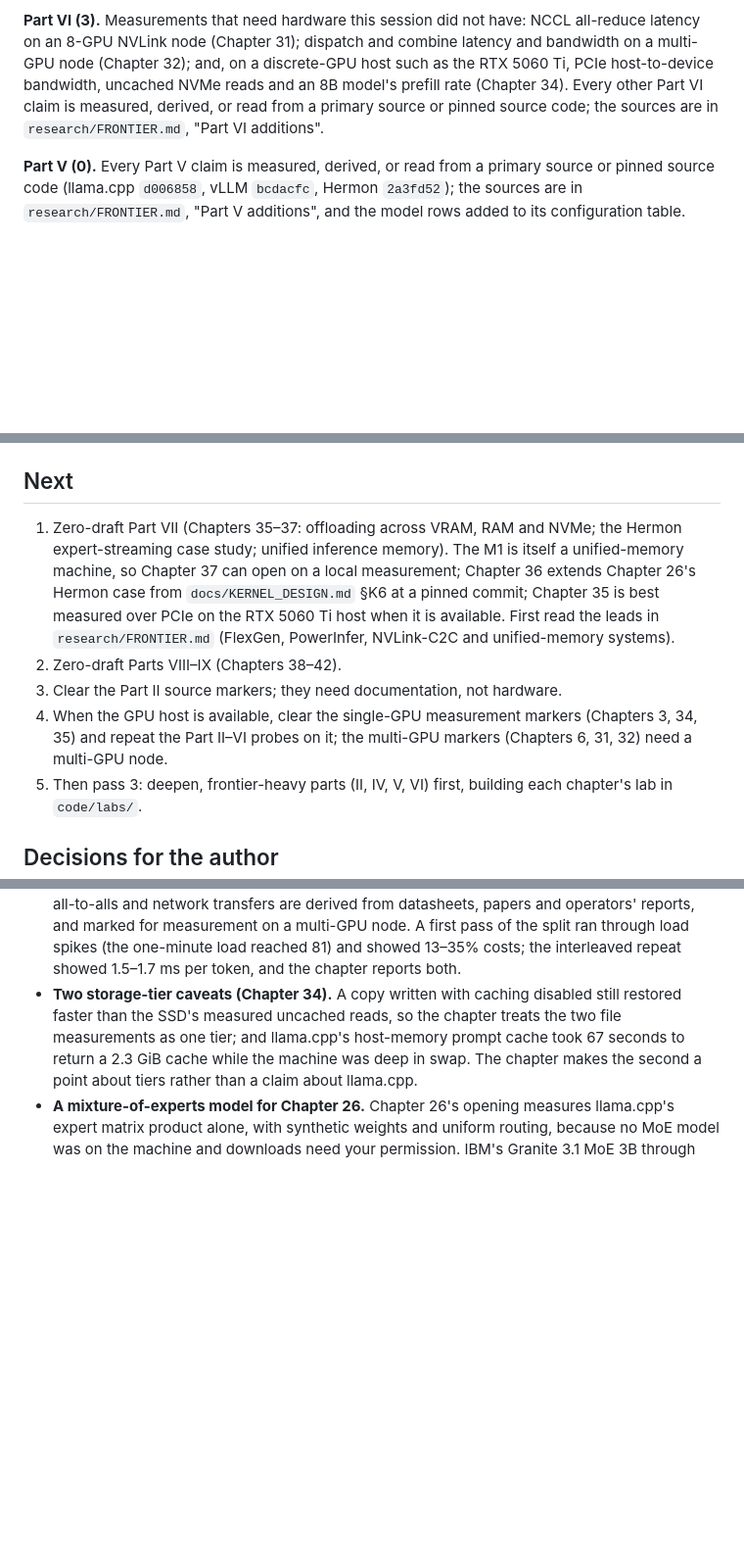
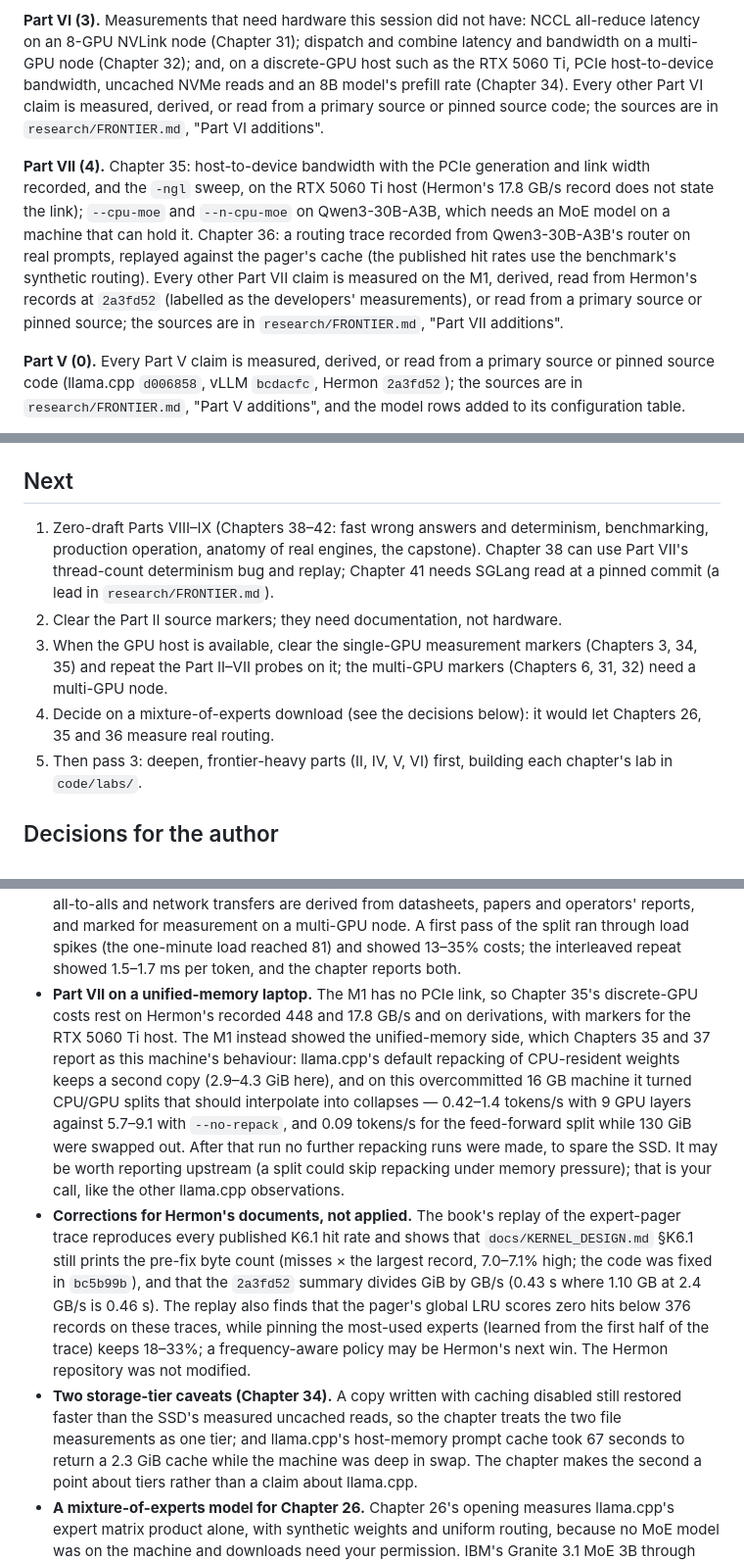
Before and after one commit to hermonai/inside-the-llm-engine, a Markdown page: docs/STATUS.md, 3 parts joined by grey strips. Shown at 98% size. Rendered like a GitHub page; blank space fills up the shorter version.

Commit message:
docs(status): record session 7 and Part VII
Parts I-VII are zero drafts (37 chapters); four Part VII markers need the
GPU host or a mixture-of-experts model. Adds the author decisions this
session raised: the llama.cpp repacking behaviour, and corrections and a
cache-policy finding for Hermon's documents, which were not modified.

Co-Authored-By: Claude Opus 5.5 <noreply@anthropic.com>

```diff
--- a/docs/STATUS.md
+++ b/docs/STATUS.md
@@ -160,6 +167,17 @@ uncached NVMe reads and an 8B model's prefill rate (Chapter 34). Every other
 Part VI claim is measured, derived, or read from a primary source or pinned
 source code; the sources are in `research/FRONTIER.md`, "Part VI additions".
 
+**Part VII (4).** Chapter 35: host-to-device bandwidth with the PCIe
+generation and link width recorded, and the `-ngl` sweep, on the RTX 5060 Ti
+host (Hermon's 17.8 GB/s record does not state the link); `--cpu-moe` and
+`--n-cpu-moe` on Qwen3-30B-A3B, which needs an MoE model on a machine that can
+hold it. Chapter 36: a routing trace recorded from Qwen3-30B-A3B's router on
+real prompts, replayed against the pager's cache (the published hit rates use
+the benchmark's synthetic routing). Every other Part VII claim is measured on
+the M1, derived, read from Hermon's records at `2a3fd52` (labelled as the
+developers' measurements), or read from a primary source or pinned source; the
+sources are in `research/FRONTIER.md`, "Part VII additions".
+
 **Part V (0).** Every Part V claim is measured, derived, or read from a
 primary source or pinned source code (llama.cpp `d006858`, vLLM `bcdacfc`,
 Hermon `2a3fd52`); the sources are in `research/FRONTIER.md`, "Part V
@@ -181,19 +199,17 @@ ForgeMegakernel (arXiv 2609.12379), llama.cpp i-quant sizes (source at
 
 ## Next
 
-1. Zero-draft Part VII (Chapters 35–37: offloading across VRAM, RAM and
-   NVMe; the Hermon expert-streaming case study; unified inference memory).
-   The M1 is itself a unified-memory machine, so Chapter 37 can open on a local
-   measurement; Chapter 36 extends Chapter 26's Hermon case from
-   `docs/KERNEL_DESIGN.md` §K6 at a pinned commit; Chapter 35 is best measured
-   over PCIe on the RTX 5060 Ti host when it is available. First read the leads
-   in `research/FRONTIER.md` (FlexGen, PowerInfer, NVLink-C2C and
-   unified-memory systems).
-2. Zero-draft Parts VIII–IX (Chapters 38–42).
-3. Clear the Part II source markers; they need documentation, not hardware.
-4. When the GPU host is available, clear the single-GPU measurement markers
-   (Chapters 3, 34, 35) and repeat the Part II–VI probes on it; the multi-GPU
-   markers (Chapters 6, 31, 32) need a multi-GPU node.
+1. Zero-draft Parts VIII–IX (Chapters 38–42: fast wrong answers and
+   determinism, benchmarking, production operation, anatomy of real engines,
+   the capstone). Chapter 38 can use Part VII's thread-count determinism bug
+   and replay; Chapter 41 needs SGLang read at a pinned commit (a lead in
+   `research/FRONTIER.md`).
+2. Clear the Part II source markers; they need documentation, not hardware.
+3. When the GPU host is available, clear the single-GPU measurement markers
+   (Chapters 3, 34, 35) and repeat the Part II–VII probes on it; the
+   multi-GPU markers (Chapters 6, 31, 32) need a multi-GPU node.
+4. Decide on a mixture-of-experts download (see the decisions below): it
+   would let Chapters 26, 35 and 36 measure real routing.
 5. Then pass 3: deepen, frontier-heavy parts (II, IV, V, VI) first, building
    each chapter's lab in `code/labs/`.
 
@@ -245,6 +261,28 @@ ForgeMegakernel (arXiv 2609.12379), llama.cpp i-quant sizes (source at
   pass of the split ran through load spikes (the one-minute load reached 81)
   and showed 13–35% costs; the interleaved repeat showed 1.5–1.7 ms per token,
   and the chapter reports both.
+- **Part VII on a unified-memory laptop.** The M1 has no PCIe link, so
+  Chapter 35's discrete-GPU costs rest on Hermon's recorded 448 and 17.8 GB/s
+  and on derivations, with markers for the RTX 5060 Ti host. The M1 instead
+  showed the unified-memory side, which Chapters 35 and 37 report as this
+  machine's behaviour: llama.cpp's default repacking of CPU-resident weights
+  keeps a second copy (2.9–4.3 GiB here), and on this overcommitted 16 GB
+  machine it turned CPU/GPU splits that should interpolate into collapses —
+  0.42–1.4 tokens/s with 9 GPU layers against 5.7–9.1 with `--no-repack`, and
+  0.09 tokens/s for the feed-forward split while 130 GiB were swapped out.
+  After that run no further repacking runs were made, to spare the SSD. It may
+  be worth reporting upstream (a split could skip repacking under memory
+  pressure); that is your call, like the other llama.cpp observations.
+- **Corrections for Hermon's documents, not applied.** The book's replay of
+  the expert-pager trace reproduces every published K6.1 hit rate and shows
+  that `docs/KERNEL_DESIGN.md` §K6.1 still prints the pre-fix byte count
+  (misses × the largest record, 7.0–7.1% high; the code was fixed in
+  `bc5b99b`), and that the `2a3fd52` summary divides GiB by GB/s (0.43 s where
+  1.10 GB at 2.4 GB/s is 0.46 s). The replay also finds that the pager's
+  global LRU scores zero hits below 376 records on these traces, while pinning
+  the most-used experts (learned from the first half of the trace) keeps
+  18–33%; a frequency-aware policy may be Hermon's next win. The Hermon
+  repository was not modified.
 - **Two storage-tier caveats (Chapter 34).** A copy written with caching
   disabled still restored faster than the SSD's measured uncached reads, so
   the chapter treats the two file measurements as one tier; and llama.cpp's
```
Also changed, not shown: other parts of docs/STATUS.md (+21 -14 lines).
